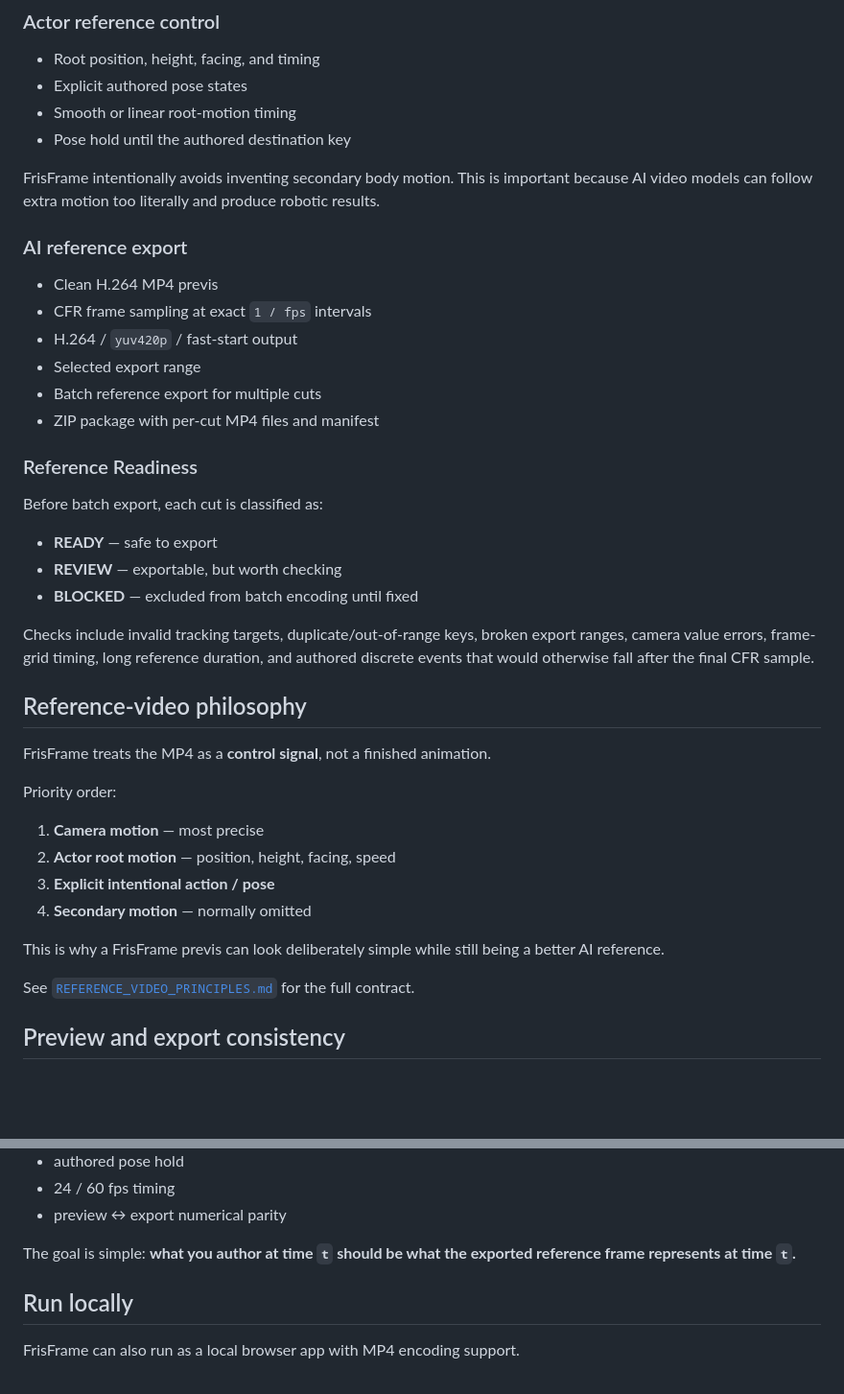
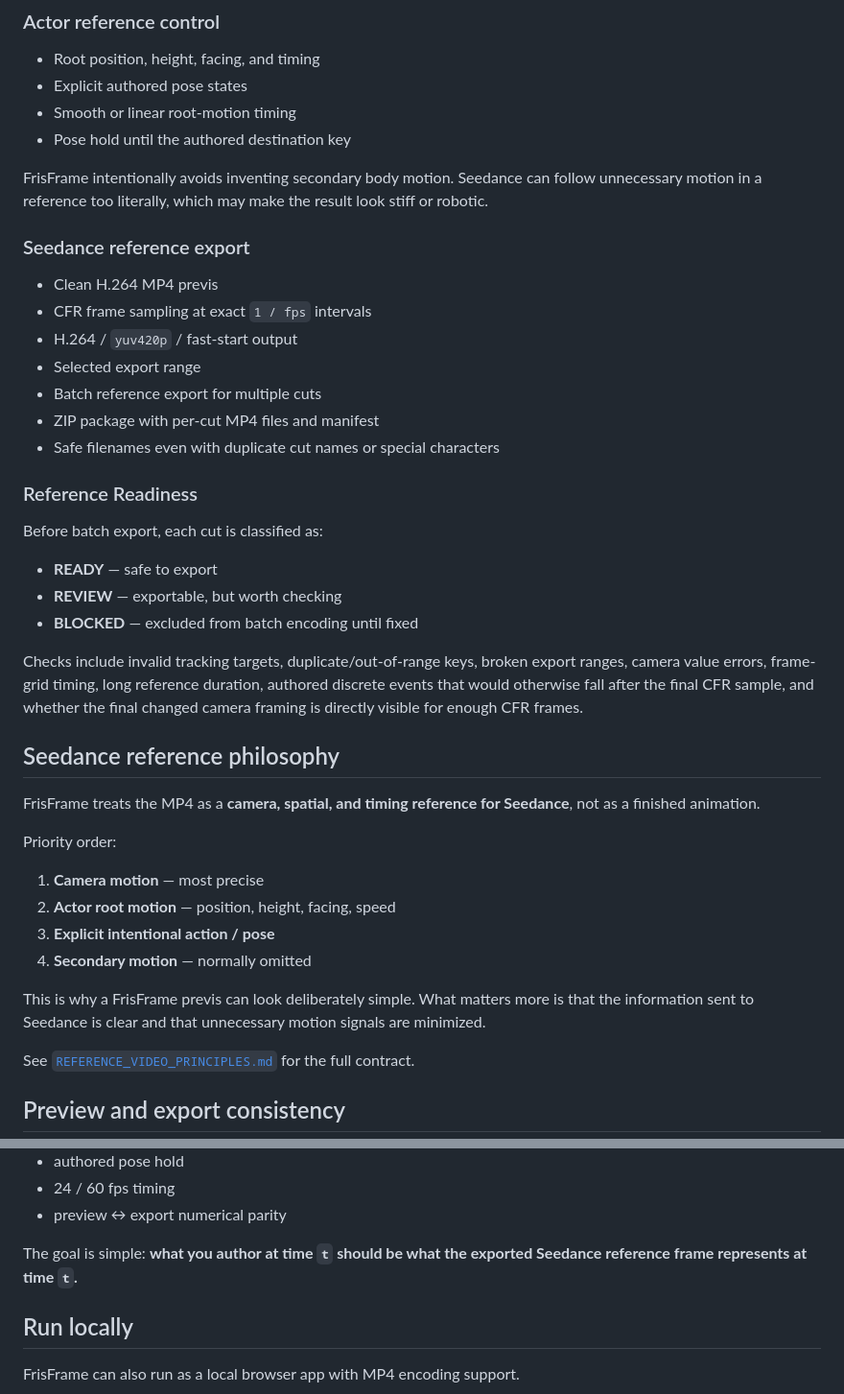
Before and after one commit to lowayss/FrisFrame, a Markdown page: README.en.md, 2 parts joined by grey strips. Shown at 96% size. Drawn GitHub-style; blank space fills up the shorter version.

```diff
--- a/README.en.md
+++ b/README.en.md
@@ -109,9 +121,9 @@ Camera presets are **keyframe macros**, not a separate animation system. The gen
 - Smooth or linear root-motion timing
 - Pose hold until the authored destination key
 
-FrisFrame intentionally avoids inventing secondary body motion. This is important because AI video models can follow extra motion too literally and produce robotic results.
+FrisFrame intentionally avoids inventing secondary body motion. Seedance can follow unnecessary motion in a reference too literally, which may make the result look stiff or robotic.
 
-### AI reference export
+### Seedance reference export
 
 - Clean H.264 MP4 previs
 - CFR frame sampling at exact `1 / fps` intervals
@@ -119,6 +131,7 @@ FrisFrame intentionally avoids inventing secondary body motion. This is importan
 - Selected export range
 - Batch reference export for multiple cuts
 - ZIP package with per-cut MP4 files and manifest
+- Safe filenames even with duplicate cut names or special characters
 
 ### Reference Readiness
 
@@ -128,11 +141,11 @@ Before batch export, each cut is classified as:
 - **REVIEW** — exportable, but worth checking
 - **BLOCKED** — excluded from batch encoding until fixed
 
-Checks include invalid tracking targets, duplicate/out-of-range keys, broken export ranges, camera value errors, frame-grid timing, long reference duration, and authored discrete events that would otherwise fall after the final CFR sample.
+Checks include invalid tracking targets, duplicate/out-of-range keys, broken export ranges, camera value errors, frame-grid timing, long reference duration, authored discrete events that would otherwise fall after the final CFR sample, and whether the final changed camera framing is directly visible for enough CFR frames.
 
-## Reference-video philosophy
+## Seedance reference philosophy
 
-FrisFrame treats the MP4 as a **control signal**, not a finished animation.
+FrisFrame treats the MP4 as a **camera, spatial, and timing reference for Seedance**, not as a finished animation.
 
 Priority order:
 
@@ -141,7 +154,7 @@ Priority order:
 3. **Explicit intentional action / pose**
 4. **Secondary motion** — normally omitted
 
-This is why a FrisFrame previs can look deliberately simple while still being a better AI reference.
+This is why a FrisFrame previs can look deliberately simple. What matters more is that the information sent to Seedance is clear and that unnecessary motion signals are minimized.
 
 See [`REFERENCE_VIDEO_PRINCIPLES.md`](REFERENCE_VIDEO_PRINCIPLES.md) for the full contract.
 
@@ -160,7 +173,7 @@ Regression tests protect:
 - 24 / 60 fps timing
 - preview ↔ export numerical parity
 
-The goal is simple: **what you author at time `t` should be what the exported reference frame represents at time `t`.**
+The goal is simple: **what you author at time `t` should be what the exported Seedance reference frame represents at time `t`.**
 
 ## Run locally
 
```
Also changed, not shown: other parts of README.en.md (+32 -9 lines).
